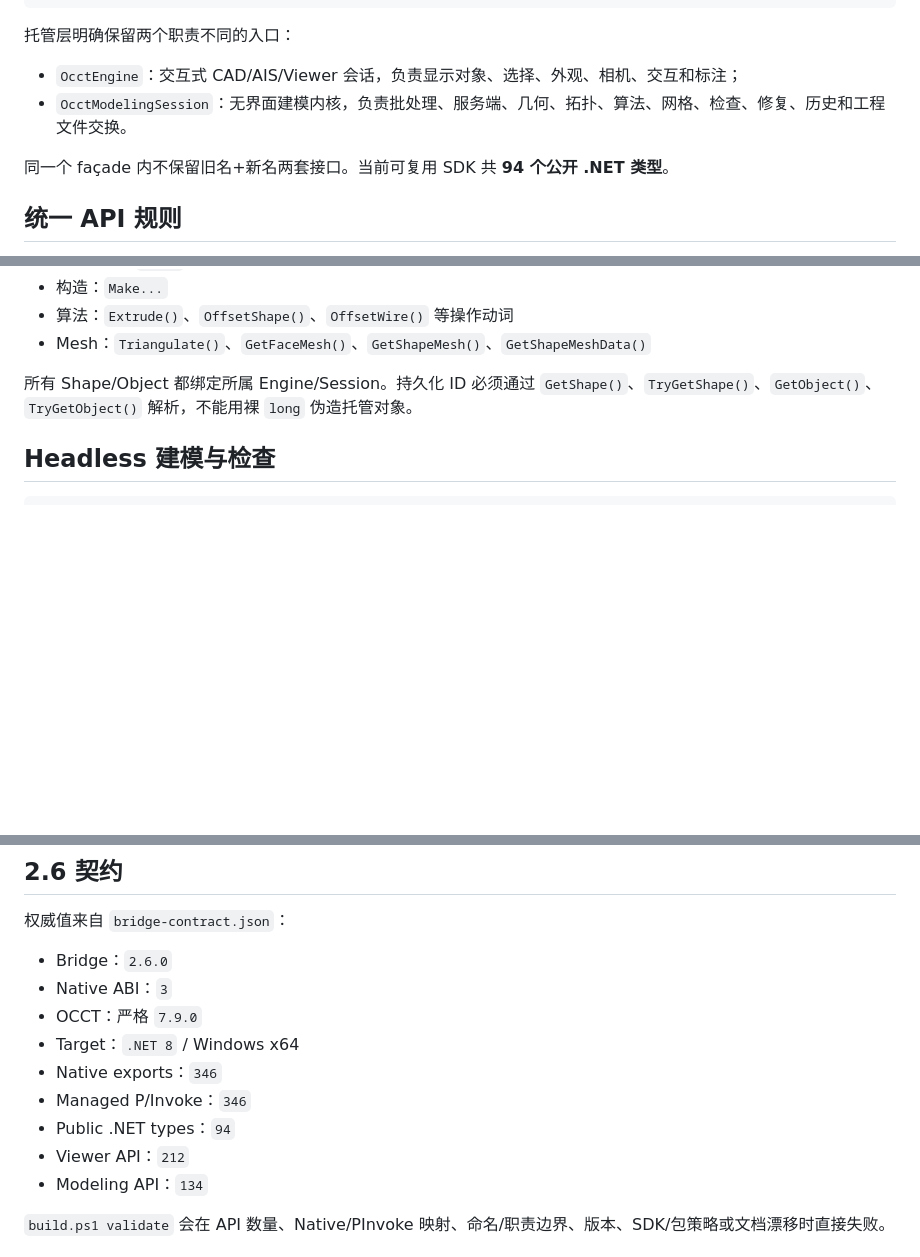
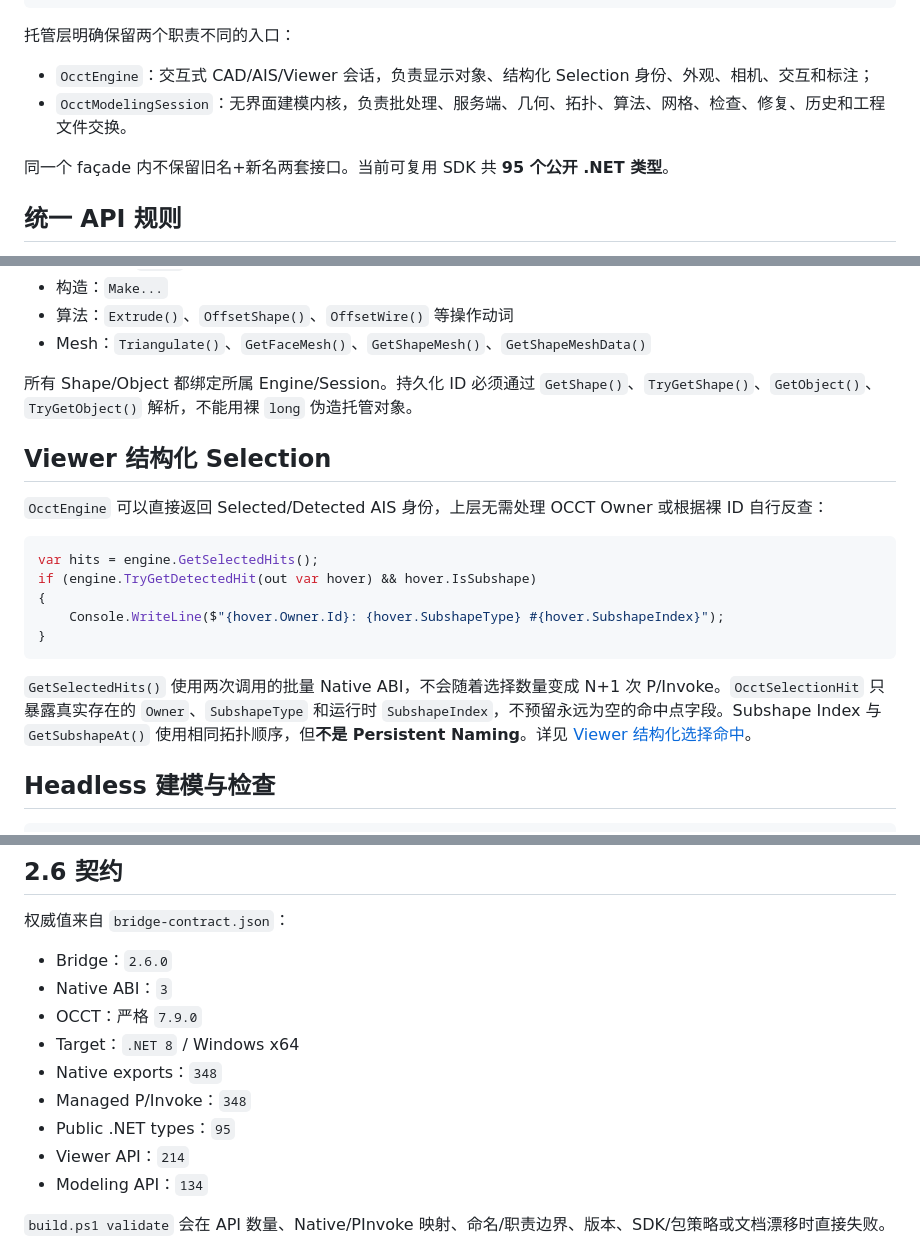
Before and after one commit to zly258/OcctCSharpBridge, a Markdown page: README.zh-CN.md, 3 parts joined by grey strips. Drawn GitHub-style; blank space fills up the shorter version.

Commit message:
Supplementing Structure Hit SDK Description

````diff
--- a/README.zh-CN.md
+++ b/README.zh-CN.md
@@ -45,10 +45,10 @@ build.ps1               校验、构建、打包、Smoke 统一入口
 
 托管层明确保留两个职责不同的入口：
 
-- `OcctEngine`：交互式 CAD/AIS/Viewer 会话，负责显示对象、选择、外观、相机、交互和标注；
+- `OcctEngine`：交互式 CAD/AIS/Viewer 会话，负责显示对象、结构化 Selection 身份、外观、相机、交互和标注；
 - `OcctModelingSession`：无界面建模内核，负责批处理、服务端、几何、拓扑、算法、网格、检查、修复、历史和工程文件交换。
 
-同一个 façade 内不保留旧名+新名两套接口。当前可复用 SDK 共 **94 个公开 .NET 类型**。
+同一个 façade 内不保留旧名+新名两套接口。当前可复用 SDK 共 **95 个公开 .NET 类型**。
 
 ## 统一 API 规则
 
@@ -63,6 +63,20 @@ build.ps1               校验、构建、打包、Smoke 统一入口
 - Mesh：`Triangulate()`、`GetFaceMesh()`、`GetShapeMesh()`、`GetShapeMeshData()`
 
 所有 Shape/Object 都绑定所属 Engine/Session。持久化 ID 必须通过 `GetShape()`、`TryGetShape()`、`GetObject()`、`TryGetObject()` 解析，不能用裸 `long` 伪造托管对象。
+
+## Viewer 结构化 Selection
+
+`OcctEngine` 可以直接返回 Selected/Detected AIS 身份，上层无需处理 OCCT Owner 或根据裸 ID 自行反查：
+
+```csharp
+var hits = engine.GetSelectedHits();
+if (engine.TryGetDetectedHit(out var hover) && hover.IsSubshape)
+{
+    Console.WriteLine($"{hover.Owner.Id}: {hover.SubshapeType} #{hover.SubshapeIndex}");
+}
+```
+
+`GetSelectedHits()` 使用两次调用的批量 Native ABI，不会随着选择数量变成 N+1 次 P/Invoke。`OcctSelectionHit` 只暴露真实存在的 `Owner`、`SubshapeType` 和运行时 `SubshapeIndex`，不预留永远为空的命中点字段。Subshape Index 与 `GetSubshapeAt()` 使用相同拓扑顺序，但**不是 Persistent Naming**。详见 [Viewer 结构化选择命中](docs/SELECTION_HITS.zh-CN.md)。
 
 ## Headless 建模与检查
 
@@ -213,10 +227,10 @@ Demo 发布脚本负责应用本地 Native 依赖和 Native Load 探针；Demo
 - Native ABI：`3`
 - OCCT：严格 `7.9.0`
 - Target：`.NET 8` / Windows x64
-- Native exports：`346`
-- Managed P/Invoke：`346`
-- Public .NET types：`94`
-- Viewer API：`212`
+- Native exports：`348`
+- Managed P/Invoke：`348`
+- Public .NET types：`95`
+- Viewer API：`214`
 - Modeling API：`134`
 
 `build.ps1 validate` 会在 API 数量、Native/PInvoke 映射、命名/职责边界、版本、SDK/包策略或文档漂移时直接失败。
````
Also changed, not shown: other parts of README.zh-CN.md (+1 -1 lines).
